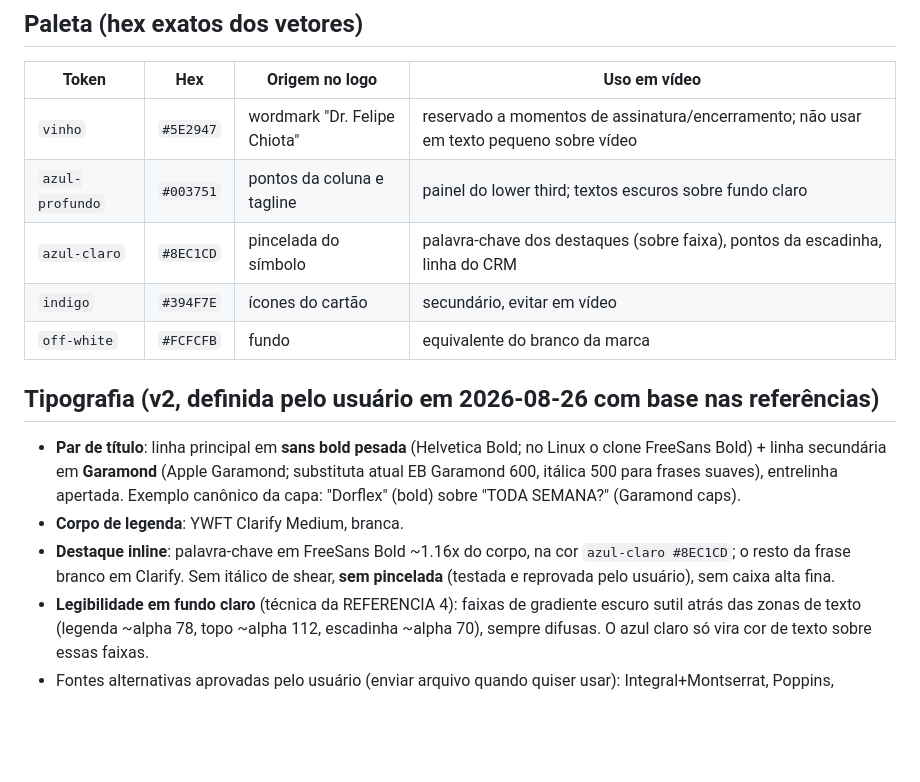
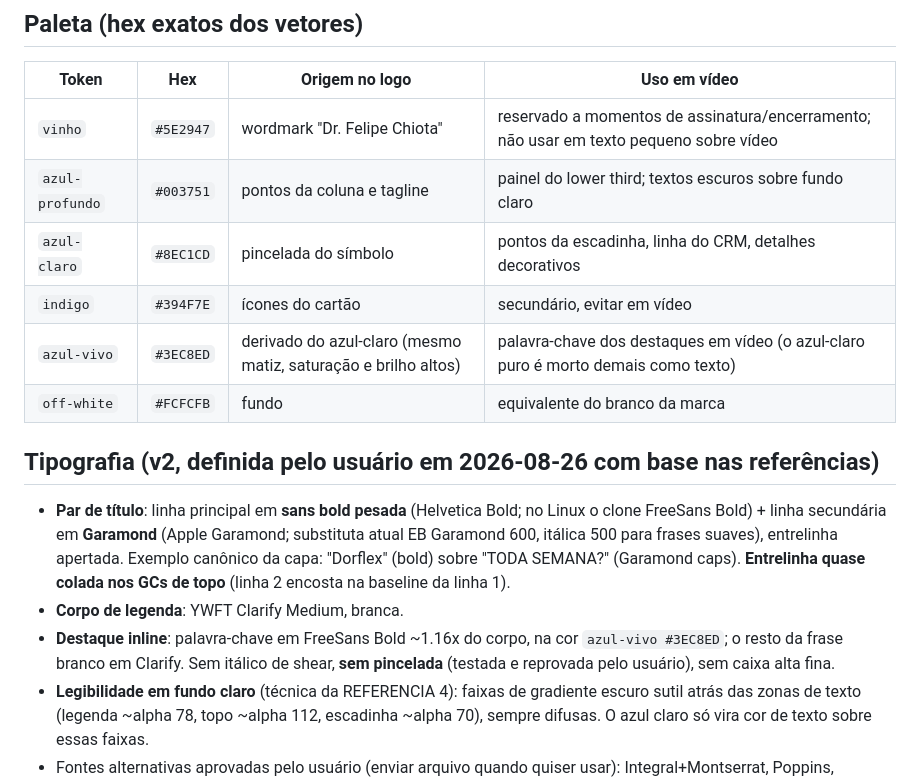
Before and after one commit to suportezv/drfelipechiota-conteudo, a Markdown page: assets/design-system.md, the part around the change. Drawn GitHub-style; blank space fills up the shorter version.

Commit message:
Design system: azul-vivo #3EC8ED para destaques e entrelinha colada nos GCs de topo
Co-Authored-By: Claude Fable 5 <noreply@anthropic.com>
Claude-Session: https://claude.ai/code/session_01A931qjWhfmkg977omdDbXu

```diff
--- a/assets/design-system.md
+++ b/assets/design-system.md
@@ -8,15 +8,16 @@ Extraído dos vetores oficiais do cliente em 2026-08-20 (`Logotipo_DR_Felipe_Chi
 |---|---|---|---|
 | `vinho` | `#5E2947` | wordmark "Dr. Felipe Chiota" | reservado a momentos de assinatura/encerramento; não usar em texto pequeno sobre vídeo |
 | `azul-profundo` | `#003751` | pontos da coluna e tagline | painel do lower third; textos escuros sobre fundo claro |
-| `azul-claro` | `#8EC1CD` | pincelada do símbolo | palavra-chave dos destaques (sobre faixa), pontos da escadinha, linha do CRM |
+| `azul-claro` | `#8EC1CD` | pincelada do símbolo | pontos da escadinha, linha do CRM, detalhes decorativos |
 | `indigo` | `#394F7E` | ícones do cartão | secundário, evitar em vídeo |
+| `azul-vivo` | `#3EC8ED` | derivado do azul-claro (mesmo matiz, saturação e brilho altos) | palavra-chave dos destaques em vídeo (o azul-claro puro é morto demais como texto) |
 | `off-white` | `#FCFCFB` | fundo | equivalente do branco da marca |
 
 ## Tipografia (v2, definida pelo usuário em 2026-08-26 com base nas referências)
 
-- **Par de título**: linha principal em **sans bold pesada** (Helvetica Bold; no Linux o clone FreeSans Bold) + linha secundária em **Garamond** (Apple Garamond; substituta atual EB Garamond 600, itálica 500 para frases suaves), entrelinha apertada. Exemplo canônico da capa: "Dorflex" (bold) sobre "TODA SEMANA?" (Garamond caps).
+- **Par de título**: linha principal em **sans bold pesada** (Helvetica Bold; no Linux o clone FreeSans Bold) + linha secundária em **Garamond** (Apple Garamond; substituta atual EB Garamond 600, itálica 500 para frases suaves), entrelinha apertada. Exemplo canônico da capa: "Dorflex" (bold) sobre "TODA SEMANA?" (Garamond caps). **Entrelinha quase colada nos GCs de topo** (linha 2 encosta na baseline da linha 1).
 - **Corpo de legenda**: YWFT Clarify Medium, branca.
-- **Destaque inline**: palavra-chave em FreeSans Bold ~1.16x do corpo, na cor `azul-claro #8EC1CD`; o resto da frase branco em Clarify. Sem itálico de shear, **sem pincelada** (testada e reprovada pelo usuário), sem caixa alta fina.
+- **Destaque inline**: palavra-chave em FreeSans Bold ~1.16x do corpo, na cor `azul-vivo #3EC8ED`; o resto da frase branco em Clarify. Sem itálico de shear, **sem pincelada** (testada e reprovada pelo usuário), sem caixa alta fina.
 - **Legibilidade em fundo claro** (técnica da REFERENCIA 4): faixas de gradiente escuro sutil atrás das zonas de texto (legenda ~alpha 78, topo ~alpha 112, escadinha ~alpha 70), sempre difusas. O azul claro só vira cor de texto sobre essas faixas.
 - Fontes alternativas aprovadas pelo usuário (enviar arquivo quando quiser usar): Integral+Montserrat, Poppins, Faltando+Doshi, Callum+Sylvan, Scholar+Clarify, Raleway bold+Creato Display, Clarify bold+True Destiny. Poppins 400/500/600/800 e EB Garamond já baixadas via npm @fontsource (rota direta) e convertidas com fonttools.
 
```
Also changed, not shown: FRAMEWORK.md (+1 -1 lines).
